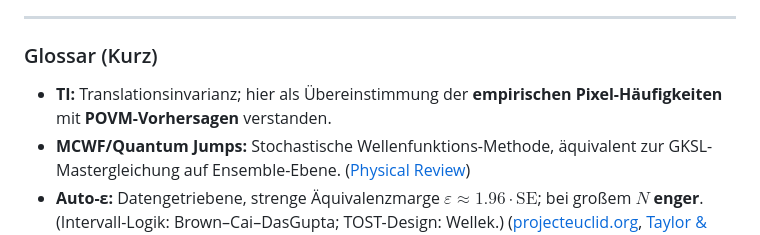
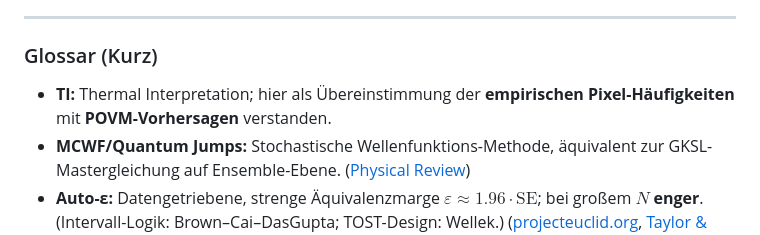
Before and after one commit to antaris82/antaris82.github.io, a Markdown page: Sierpinski Tetraeder_PoC/E5/ARGUMENTS.md, the part around the change. GitHub-like rendering.

```diff
--- a/Sierpinski Tetraeder_PoC/E5/ARGUMENTS.md
+++ b/Sierpinski Tetraeder_PoC/E5/ARGUMENTS.md
@@ -300,7 +300,7 @@ Vollständige Referenz der Kommandozeilen-Argumente für
 
 ### Glossar (Kurz)
 
-* **TI:** Translationsinvarianz; hier als Übereinstimmung der **empirischen Pixel-Häufigkeiten** mit **POVM-Vorhersagen** verstanden.
+* **TI:** Thermal Interpretation; hier als Übereinstimmung der **empirischen Pixel-Häufigkeiten** mit **POVM-Vorhersagen** verstanden.
 * **MCWF/Quantum Jumps:** Stochastische Wellenfunktions-Methode, äquivalent zur GKSL-Mastergleichung auf Ensemble-Ebene. ([Physical Review][10])
 * **Auto-ε:** Datengetriebene, strenge Äquivalenzmarge $\varepsilon\approx 1.96\cdot\mathrm{SE}$; bei großem $N$ **enger**. (Intervall-Logik: Brown–Cai–DasGupta; TOST-Design: Wellek.) ([projecteuclid.org][5], [Taylor & Francis][9])
 
```
